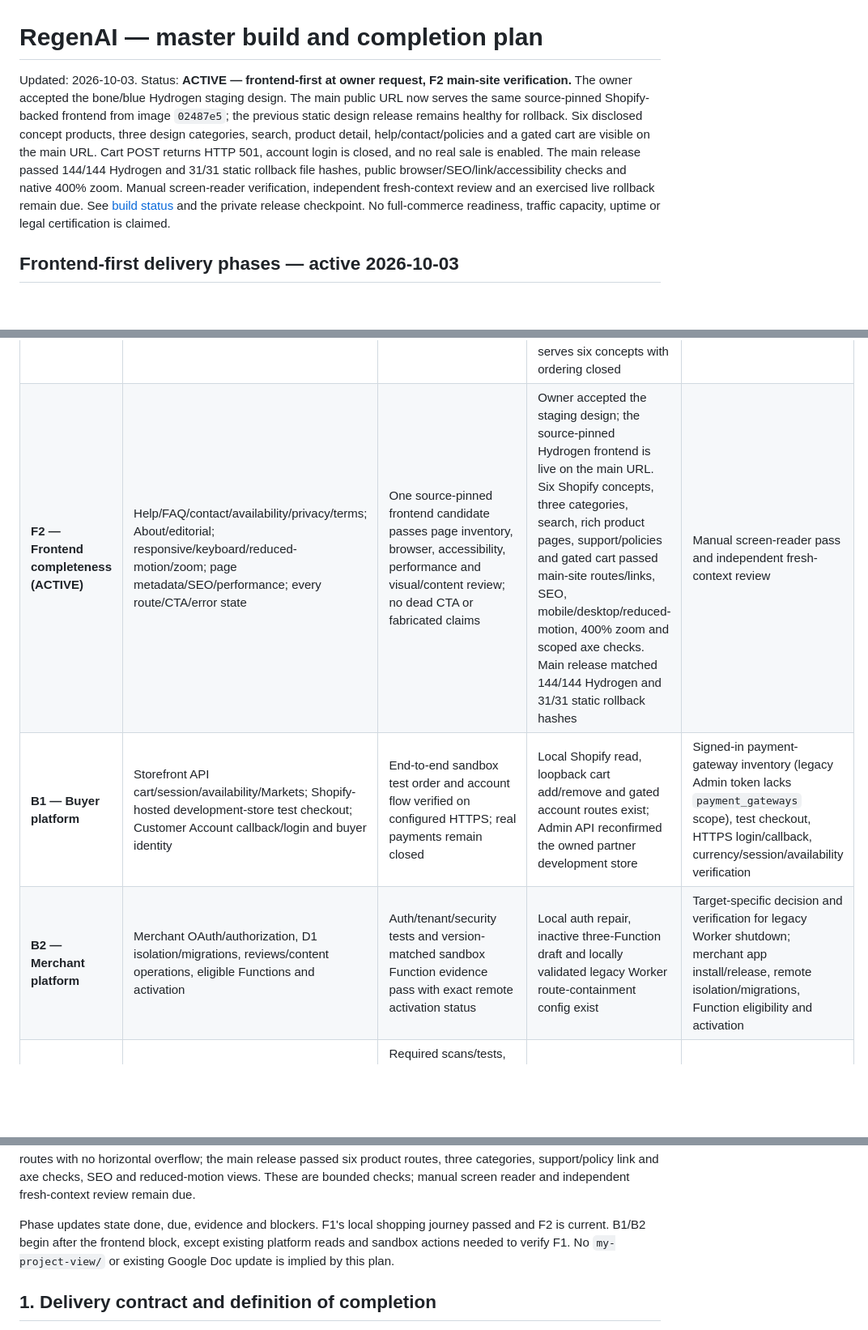
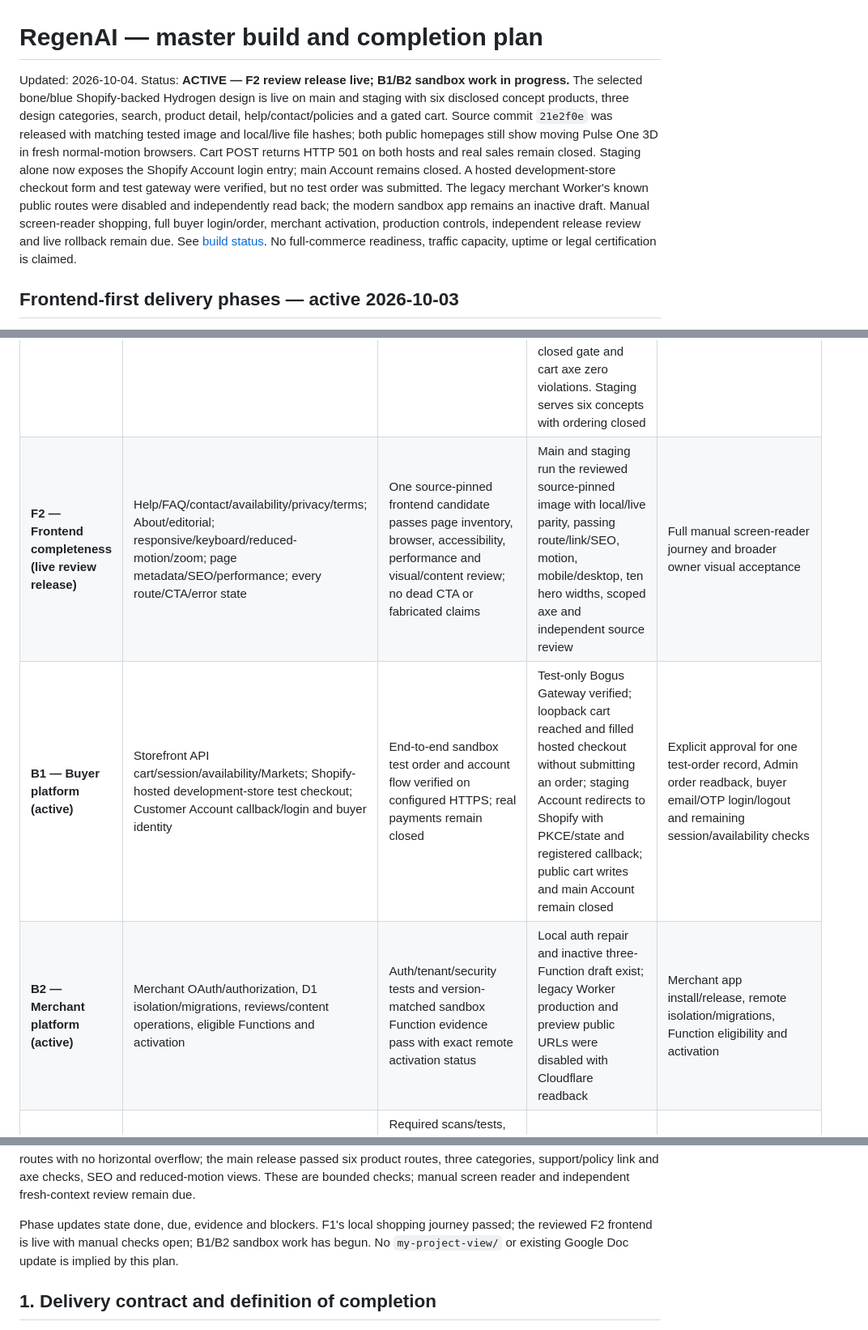
Before and after one commit to Zahidulislam2222/regenai, a Markdown page: PROJECT_PLAN.md, 3 parts joined by grey strips. Shown at 81% size. GitHub-like rendering; blank space fills up the shorter version.

Commit message:
docs: align master plan with buyer and merchant checkpoints

```diff
--- a/PROJECT_PLAN.md
+++ b/PROJECT_PLAN.md
@@ -1,6 +1,6 @@
 # RegenAI — master build and completion plan
 
-Updated: 2026-10-03. Status: **ACTIVE — frontend-first at owner request, F2 main-site verification.** The owner accepted the bone/blue Hydrogen staging design. The main public URL now serves the same source-pinned Shopify-backed frontend from image `02487e5`; the previous static design release remains healthy for rollback. Six disclosed concept products, three design categories, search, product detail, help/contact/policies and a gated cart are visible on the main URL. Cart POST returns HTTP 501, account login is closed, and no real sale is enabled. The main release passed 144/144 Hydrogen and 31/31 static rollback file hashes, public browser/SEO/link/accessibility checks and native 400% zoom. Manual screen-reader verification, independent fresh-context review and an exercised live rollback remain due. See [build status](docs/BUILD-STATUS.md) and the private release checkpoint. No full-commerce readiness, traffic capacity, uptime or legal certification is claimed.
+Updated: 2026-10-04. Status: **ACTIVE — F2 review release live; B1/B2 sandbox work in progress.** The selected bone/blue Shopify-backed Hydrogen design is live on main and staging with six disclosed concept products, three design categories, search, product detail, help/contact/policies and a gated cart. Source commit `21e2f0e` was released with matching tested image and local/live file hashes; both public homepages still show moving Pulse One 3D in fresh normal-motion browsers. Cart POST returns HTTP 501 on both hosts and real sales remain closed. Staging alone now exposes the Shopify Account login entry; main Account remains closed. A hosted development-store checkout form and test gateway were verified, but no test order was submitted. The legacy merchant Worker's known public routes were disabled and independently read back; the modern sandbox app remains an inactive draft. Manual screen-reader shopping, full buyer login/order, merchant activation, production controls, independent release review and live rollback remain due. See [build status](docs/BUILD-STATUS.md). No full-commerce readiness, traffic capacity, uptime or legal certification is claimed.
 
 ## Frontend-first delivery phases — active 2026-10-03
 
@@ -9,15 +9,15 @@ This table is the execution order. Each phase batches several related areas and
 | Phase | Work batched in the phase | Exit gate | Done now | Due |
 |---|---|---|---|---|
 | **F1 — Shopping journey (local flow verified)** | Shared header/search/cart entry; collection/category/filter/compare; six rich product pages and variant/media states; cart page, quantities, removals and honest sandbox checkout boundary | Built Hydrogen home → discovery → product → cart journey works at desktop/mobile, with direct links, empty/unavailable/error states and truthful demo labels | Local Shopify catalog, categories, product detail/compare, 3D motion, gated cart link/count and add/update/remove; built desktop/mobile browser passed six direct products, search/reset, Release, two 404s, cart count 0→1→2→1→0, closed gate and cart axe zero violations. Staging serves six concepts with ordering closed | Fresh-context review and a real-store sold-out variant browser case if such a variant is published |
-| **F2 — Frontend completeness (ACTIVE)** | Help/FAQ/contact/availability/privacy/terms; About/editorial; responsive/keyboard/reduced-motion/zoom; page metadata/SEO/performance; every route/CTA/error state | One source-pinned frontend candidate passes page inventory, browser, accessibility, performance and visual/content review; no dead CTA or fabricated claims | Owner accepted the staging design; the source-pinned Hydrogen frontend is live on the main URL. Six Shopify concepts, three categories, search, rich product pages, support/policies and gated cart passed main-site routes/links, SEO, mobile/desktop/reduced-motion, 400% zoom and scoped axe checks. Main release matched 144/144 Hydrogen and 31/31 static rollback hashes | Manual screen-reader pass and independent fresh-context review |
-| **B1 — Buyer platform** | Storefront API cart/session/availability/Markets; Shopify-hosted development-store test checkout; Customer Account callback/login and buyer identity | End-to-end sandbox test order and account flow verified on configured HTTPS; real payments remain closed | Local Shopify read, loopback cart add/remove and gated account routes exist; Admin API reconfirmed the owned partner development store | Signed-in payment-gateway inventory (legacy Admin token lacks `payment_gateways` scope), test checkout, HTTPS login/callback, currency/session/availability verification |
-| **B2 — Merchant platform** | Merchant OAuth/authorization, D1 isolation/migrations, reviews/content operations, eligible Functions and activation | Auth/tenant/security tests and version-matched sandbox Function evidence pass with exact remote activation status | Local auth repair, inactive three-Function draft and locally validated legacy Worker route-containment config exist | Target-specific decision and verification for legacy Worker shutdown; merchant app install/release, remote isolation/migrations, Function eligibility and activation |
+| **F2 — Frontend completeness (live review release)** | Help/FAQ/contact/availability/privacy/terms; About/editorial; responsive/keyboard/reduced-motion/zoom; page metadata/SEO/performance; every route/CTA/error state | One source-pinned frontend candidate passes page inventory, browser, accessibility, performance and visual/content review; no dead CTA or fabricated claims | Main and staging run the reviewed source-pinned image with local/live parity, passing route/link/SEO, motion, mobile/desktop, ten hero widths, scoped axe and independent source review | Full manual screen-reader journey and broader owner visual acceptance |
+| **B1 — Buyer platform (active)** | Storefront API cart/session/availability/Markets; Shopify-hosted development-store test checkout; Customer Account callback/login and buyer identity | End-to-end sandbox test order and account flow verified on configured HTTPS; real payments remain closed | Test-only Bogus Gateway verified; loopback cart reached and filled hosted checkout without submitting an order; staging Account redirects to Shopify with PKCE/state and registered callback; public cart writes and main Account remain closed | Explicit approval for one test-order record, Admin order readback, buyer email/OTP login/logout and remaining session/availability checks |
+| **B2 — Merchant platform (active)** | Merchant OAuth/authorization, D1 isolation/migrations, reviews/content operations, eligible Functions and activation | Auth/tenant/security tests and version-matched sandbox Function evidence pass with exact remote activation status | Local auth repair and inactive three-Function draft exist; legacy Worker production and preview public URLs were disabled with Cloudflare readback | Merchant app install/release, remote isolation/migrations, Function eligibility and activation |
 | **R1 — Production controls** | Config/secret/dependency review; monitoring/backup/restore; accessibility/SEO applicability; bounded performance and security proof | Required scans/tests, recovery evidence and independent review pass; capacity/availability reported as measurements only | Runtime dependency audit reached zero and local Node/CSP checks passed | Development-tool advisories, full security/operations/restore and measured limits |
 | **R2 — Release and handoff** | Source-pinned Hydrogen image; live drift/cost check; reviewed deploy; public buyer-flow smoke; parity/rollback; derived public docs | Authorized live integrated release with local/live file hashes and tested rollback; full scope ledger reconciled | Main public URL now serves source-pinned Hydrogen image `02487e5`; direct origin and public browser checks passed, exact main Caddy and image ID matched, and 144/144 Hydrogen plus 31/31 static rollback files matched local. Static container remains healthy | Exercise live rollback, complete buyer/merchant/public controls and final handoff |
 
 Latest F2 evidence: repeated local mobile throttle measured homepage LCP 1.680–1.876s after the Shopify WebP poster change (original 6.392–6.444s); the contact link opened the public professional profile in Chrome. The built enabled and closed ordering profiles passed the cart and rejection flows. Storefront unit tests: 132 passed, one Windows-specific skip; workspace typecheck, lint (four existing warnings), Hydrogen and static builds, scoped Gitleaks and whitespace checks passed. Public staging now passed its source-pinned release parity, browser route, sitemap, SEO, responsive and reduced-motion checks. Native 400% browser zoom passed seven staging and seven main-site routes with no horizontal overflow; the main release passed six product routes, three categories, support/policy link and axe checks, SEO and reduced-motion views. These are bounded checks; manual screen reader and independent fresh-context review remain due.
 
-Phase updates state done, due, evidence and blockers. F1's local shopping journey passed and F2 is current. B1/B2 begin after the frontend block, except existing platform reads and sandbox actions needed to verify F1. No `my-project-view/` or existing Google Doc update is implied by this plan.
+Phase updates state done, due, evidence and blockers. F1's local shopping journey passed; the reviewed F2 frontend is live with manual checks open; B1/B2 sandbox work has begun. No `my-project-view/` or existing Google Doc update is implied by this plan.
 
 ## 1. Delivery contract and definition of completion
 
```
